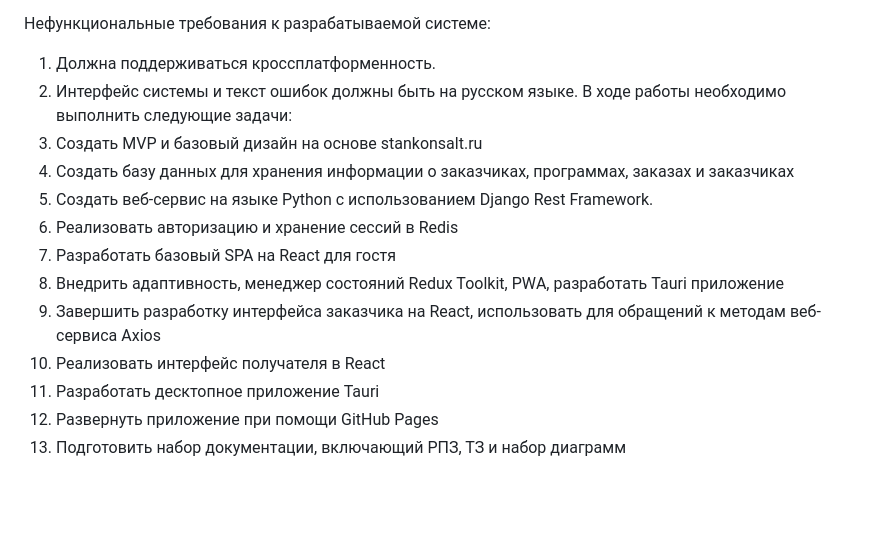
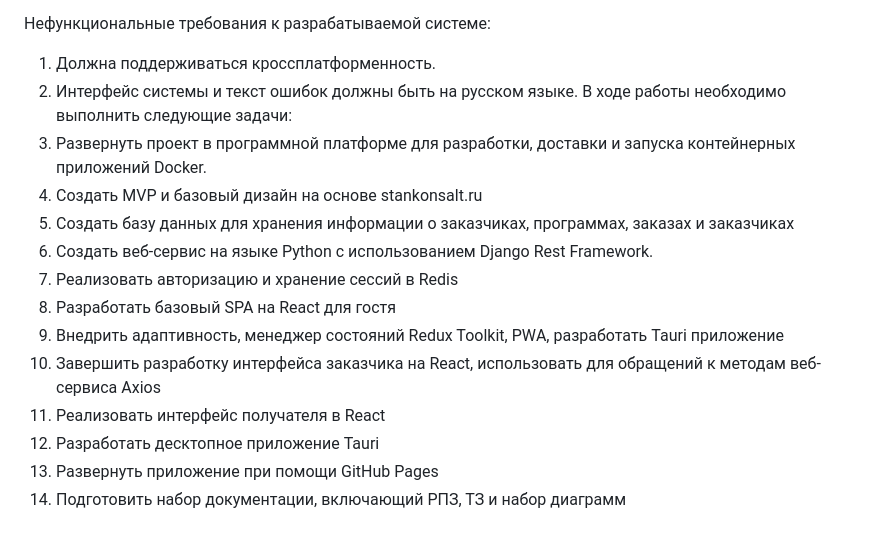
Before and after one commit to katrinochka/StanokStal-app, a Markdown page: README.md, the part around one of its changes. Drawn GitHub-style; blank space fills up the shorter version.

```diff
--- a/README.md
+++ b/README.md
@@ -27,14 +27,15 @@ Frontend: https://github.com/katrinochka/StanokStal-app
 1.	Должна поддерживаться кроссплатформенность.
 2.	Интерфейс системы и текст ошибок должны быть на русском языке.
 В ходе работы необходимо выполнить следующие задачи:
-1.	Создать MVP и базовый дизайн на основе stankonsalt.ru
-2.	Создать базу данных для хранения информации о заказчиках, программах, заказах и заказчиках
-3.	Создать веб-сервис на языке Python с использованием Django Rest Framework.
-4.	Реализовать авторизацию и хранение сессий в Redis
-5.	Разработать базовый SPA на React для гостя
-6.	Внедрить адаптивность, менеджер состояний Redux Toolkit, PWА, разработать Tauri приложение
-7.	Завершить разработку интерфейса заказчика на React, использовать для обращений к методам веб-сервиса Axios
-8.	Реализовать интерфейс получателя в React
-9.	Разработать десктопное приложение Tauri
-10.	Развернуть приложение при помощи GitHub Pages
-11.	Подготовить набор документации, включающий РПЗ, ТЗ и набор диаграмм
+1.	Развернуть проект в программной платформе для разработки, доставки и запуска контейнерных приложений Docker.
+2.	Создать MVP и базовый дизайн на основе stankonsalt.ru
+3.	Создать базу данных для хранения информации о заказчиках, программах, заказах и заказчиках
+4.	Создать веб-сервис на языке Python с использованием Django Rest Framework.
+5.	Реализовать авторизацию и хранение сессий в Redis
+6.	Разработать базовый SPA на React для гостя
+7.	Внедрить адаптивность, менеджер состояний Redux Toolkit, PWА, разработать Tauri приложение
+8.	Завершить разработку интерфейса заказчика на React, использовать для обращений к методам веб-сервиса Axios
+9.	Реализовать интерфейс получателя в React
+10.	Разработать десктопное приложение Tauri
+11.	Развернуть приложение при помощи GitHub Pages
+12.	Подготовить набор документации, включающий РПЗ, ТЗ и набор диаграмм
```
Also changed, not shown: other parts of README.md (+1 -1 lines).
